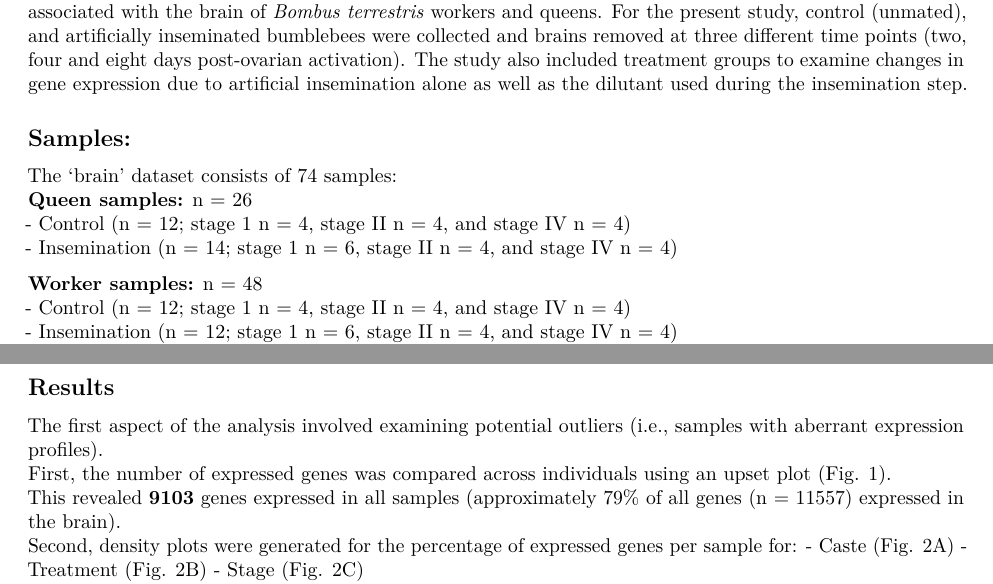
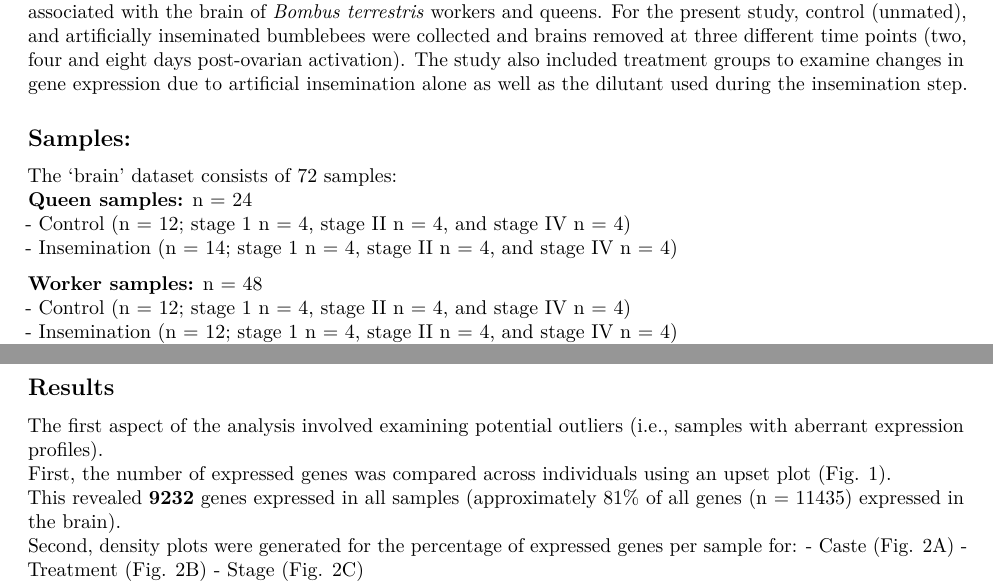
Before and after one commit to Joscolgan/bombus_mated_worker_analysis, an R Markdown document (03_reporting/01_brain/deseq2_analysis_brain_treatment_full.Rmd): two parts of pages 1 and 2 of 12, joined at a grey line, cut so that both start at the same text. Rendered offline with R 4.5, knitr and Pandoc, then LaTeX, with nearby package versions; some code elsewhere in the file could not run offline.

Commit message:
Fixed typo

```diff
--- a/03_reporting/01_brain/deseq2_analysis_brain_treatment_full.Rmd
+++ b/03_reporting/01_brain/deseq2_analysis_brain_treatment_full.Rmd
@@ -14,14 +14,14 @@ The purpose of the present analysis is to examine similarities and differences i
 included treatment groups to examine changes in gene expression due to artificial insemination alone as well as the dilutant used during the insemination step.
 
 ## Samples:
-The 'brain' dataset consists of 74 samples:
-**Queen samples:** n = 26
+The 'brain' dataset consists of 72 samples:
+**Queen samples:** n = 24
 - Control (n = 12; stage 1 n = 4, stage II n = 4, and stage IV n = 4)
-- Insemination (n = 14; stage 1 n = 6, stage II n = 4, and stage IV n = 4)
+- Insemination (n = 14; stage 1 n = 4, stage II n = 4, and stage IV n = 4)
 
 **Worker samples:** n = 48
 - Control (n = 12; stage 1 n = 4, stage II n = 4, and stage IV n = 4)
-- Insemination (n = 12; stage 1 n = 6, stage II n = 4, and stage IV n = 4)
+- Insemination (n = 12; stage 1 n = 4, stage II n = 4, and stage IV n = 4)
 - Dilutant (n = 12; stage 1 n = 4, stage II n = 4, and stage IV n = 4)
 - Nothing (n = 12; stage 1 n = 4, stage II n = 4, and stage IV n = 4)
 
@@ -36,7 +36,7 @@ _Bombus terrestris_ reference genome assembly using [STAR](https://github.com/al
 ## Results
 The first aspect of the analysis involved examining potential outliers (i.e., samples with aberrant expression profiles).
 First, the number of expressed genes was compared across individuals using an upset plot (Fig. 1).
-This revealed **9103** genes expressed in all samples (approximately 79% of all genes (n = 11557) expressed in the brain).
+This revealed **9232** genes expressed in all samples (approximately 81% of all genes (n = 11435) expressed in the brain).
 Second, density plots were generated for the percentage of expressed genes per sample for:
 - Caste (Fig. 2A)
 - Treatment (Fig. 2B)
```
